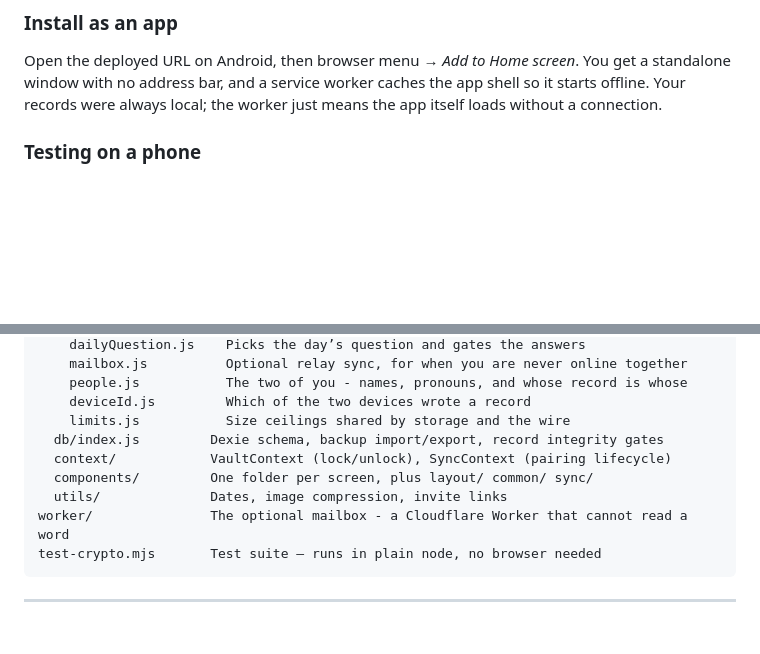
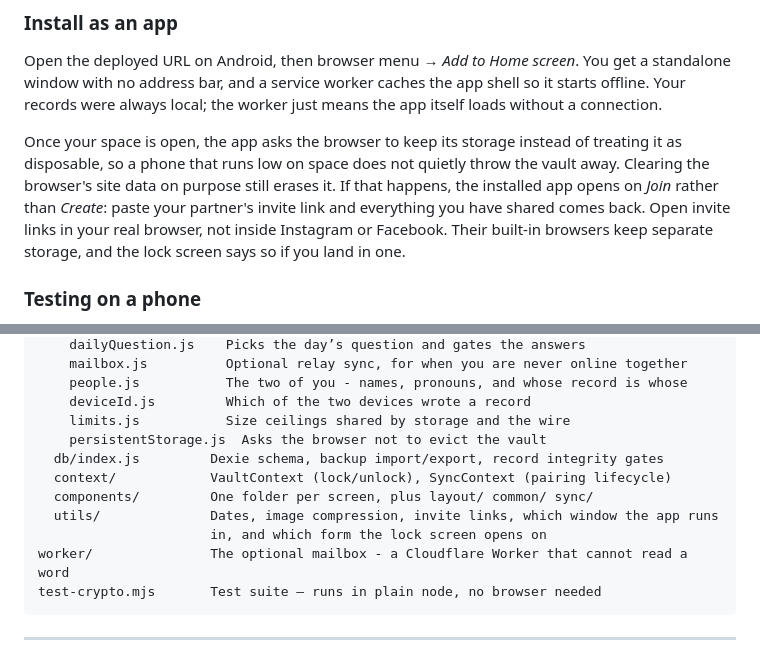
Before and after one commit to santra45/our-space, a Markdown page: README.md, 2 parts joined by grey strips. Rendered like a GitHub page; blank space fills up the shorter version.

Commit message:
docs: what keeps the vault on the phone, and what to do when it is gone
Co-Authored-By: Claude Opus 5.5 <noreply@anthropic.com>

````diff
--- a/README.md
+++ b/README.md
@@ -206,6 +206,14 @@ standalone window with no address bar, and a service worker caches the app shell
 starts offline. Your records were always local; the worker just means the app itself loads
 without a connection.
 
+Once your space is open, the app asks the browser to keep its storage instead of treating
+it as disposable, so a phone that runs low on space does not quietly throw the vault away.
+Clearing the browser's site data on purpose still erases it. If that happens, the installed
+app opens on *Join* rather than *Create*: paste your partner's invite link and everything
+you have shared comes back. Open invite links in your real browser, not inside Instagram or
+Facebook. Their built-in browsers keep separate storage, and the lock screen says so if you
+land in one.
+
 ### Testing on a phone
 
 `npm run dev` serves over `http://<your-ip>:5173`, and that is **not** a secure context, so
@@ -306,10 +314,12 @@ src/
     people.js           The two of you - names, pronouns, and whose record is whose
     deviceId.js         Which of the two devices wrote a record
     limits.js           Size ceilings shared by storage and the wire
+    persistentStorage.js  Asks the browser not to evict the vault
   db/index.js         Dexie schema, backup import/export, record integrity gates
   context/            VaultContext (lock/unlock), SyncContext (pairing lifecycle)
   components/         One folder per screen, plus layout/ common/ sync/
-  utils/              Dates, image compression, invite links
+  utils/              Dates, image compression, invite links, which window the app runs
+                      in, and which form the lock screen opens on
 worker/               The optional mailbox - a Cloudflare Worker that cannot read a word
 test-crypto.mjs       Test suite — runs in plain node, no browser needed
 ```
````
